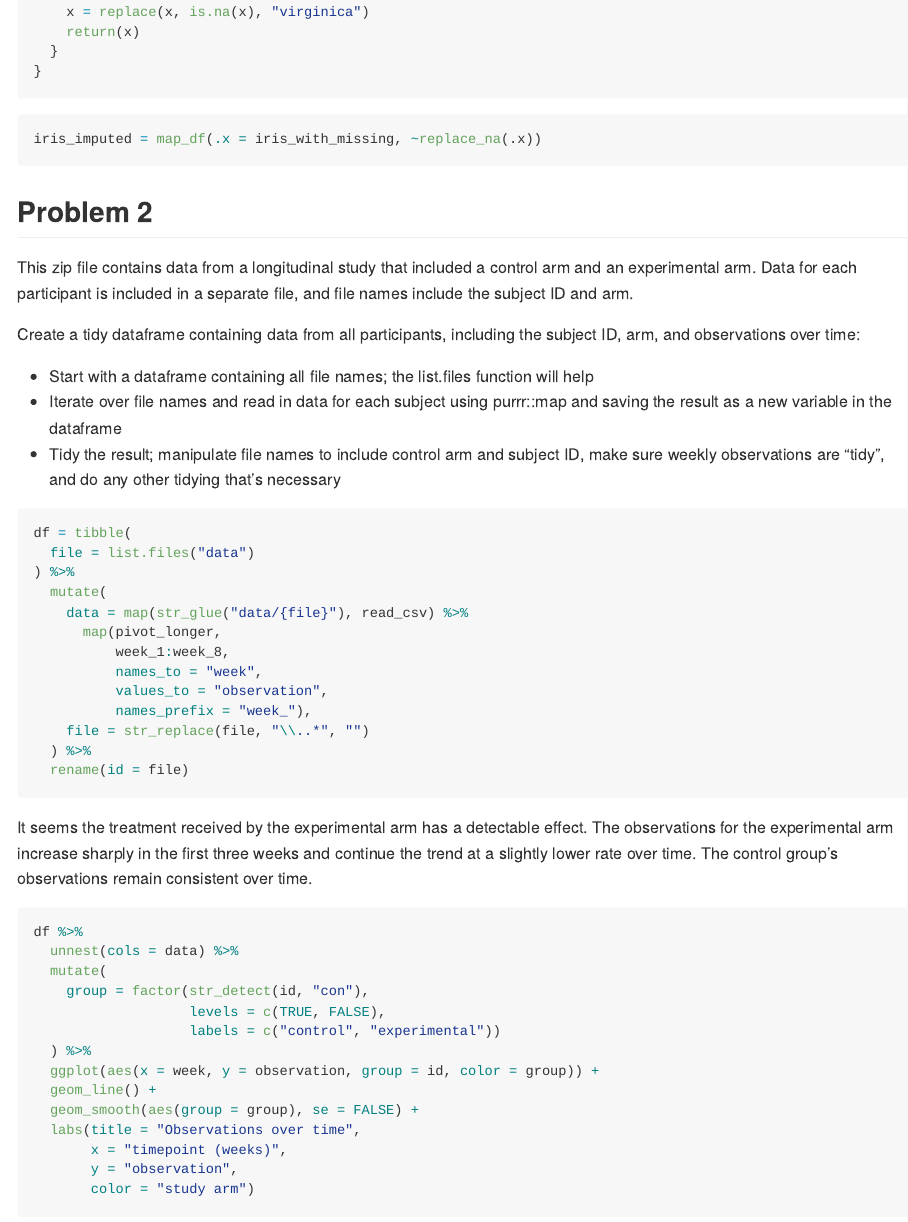
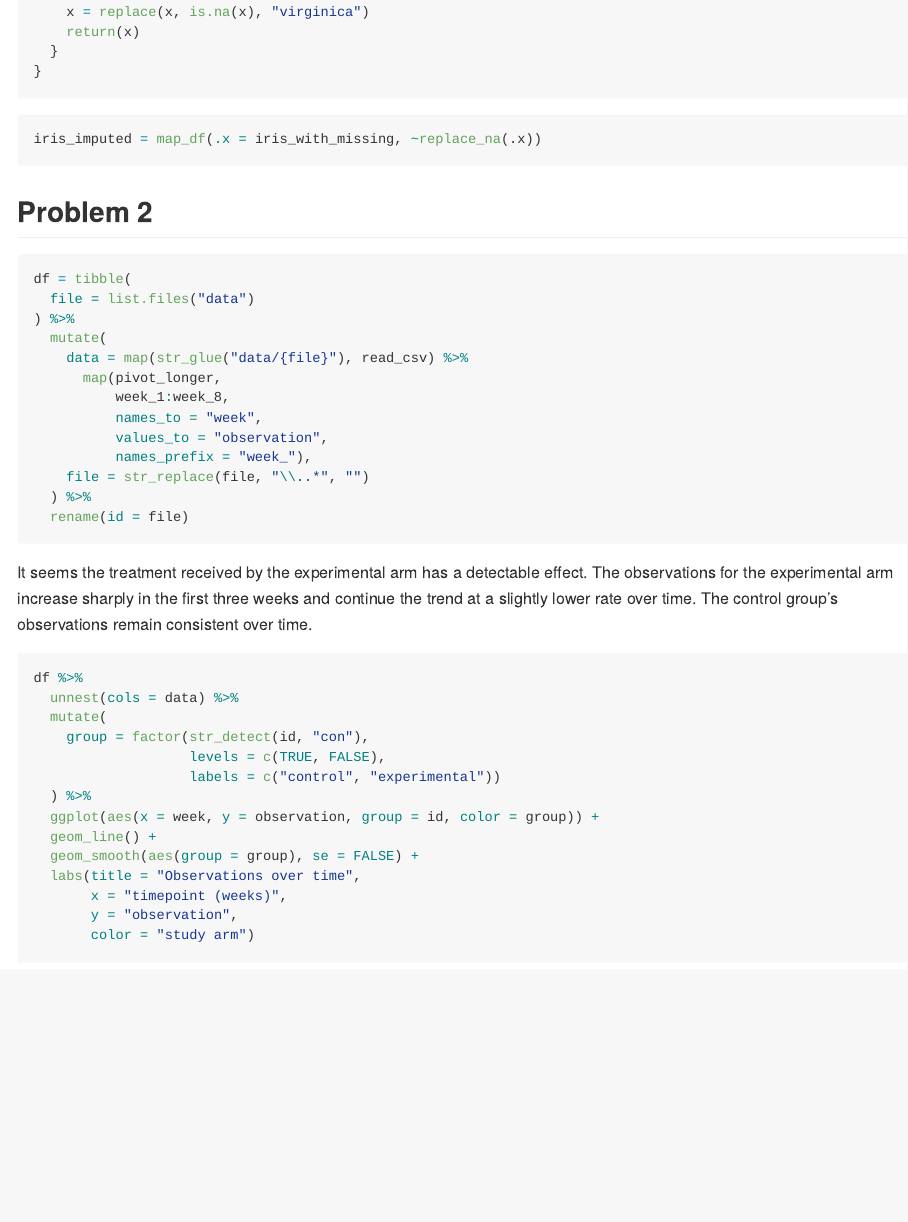
Before and after one commit to fordholland/p8105_hw5_jfh2150, an R Markdown document (p8105_hw5_jfh2150.Rmd): the page in a window 1100 px wide, from 390 px down. The pictures show the output file p8105_hw5_jfh2150.md that the author committed with the source, drawn offline in the style of GitHub.

Commit message:
Remove instructions

````diff
--- a/p8105_hw5_jfh2150.Rmd
+++ b/p8105_hw5_jfh2150.Rmd
@@ -63,14 +63,6 @@ iris_imputed = map_df(.x = iris_with_missing, ~replace_na(.x))
 
 
 ## Problem 2
-
-This zip file contains data from a longitudinal study that included a control arm and an experimental arm. Data for each participant is included in a separate file, and file names include the subject ID and arm.
-
-Create a tidy dataframe containing data from all participants, including the subject ID, arm, and observations over time:
-
-* Start with a dataframe containing all file names; the list.files function will help
-* Iterate over file names and read in data for each subject using purrr::map and saving the result as a new variable in the dataframe
-* Tidy the result; manipulate file names to include control arm and subject ID, make sure weekly observations are “tidy”, and do any other tidying that’s necessary
 
 ```{r, message=FALSE}
 df = tibble(
````
Also changed, not shown: p8105_hw5_jfh2150.md.
